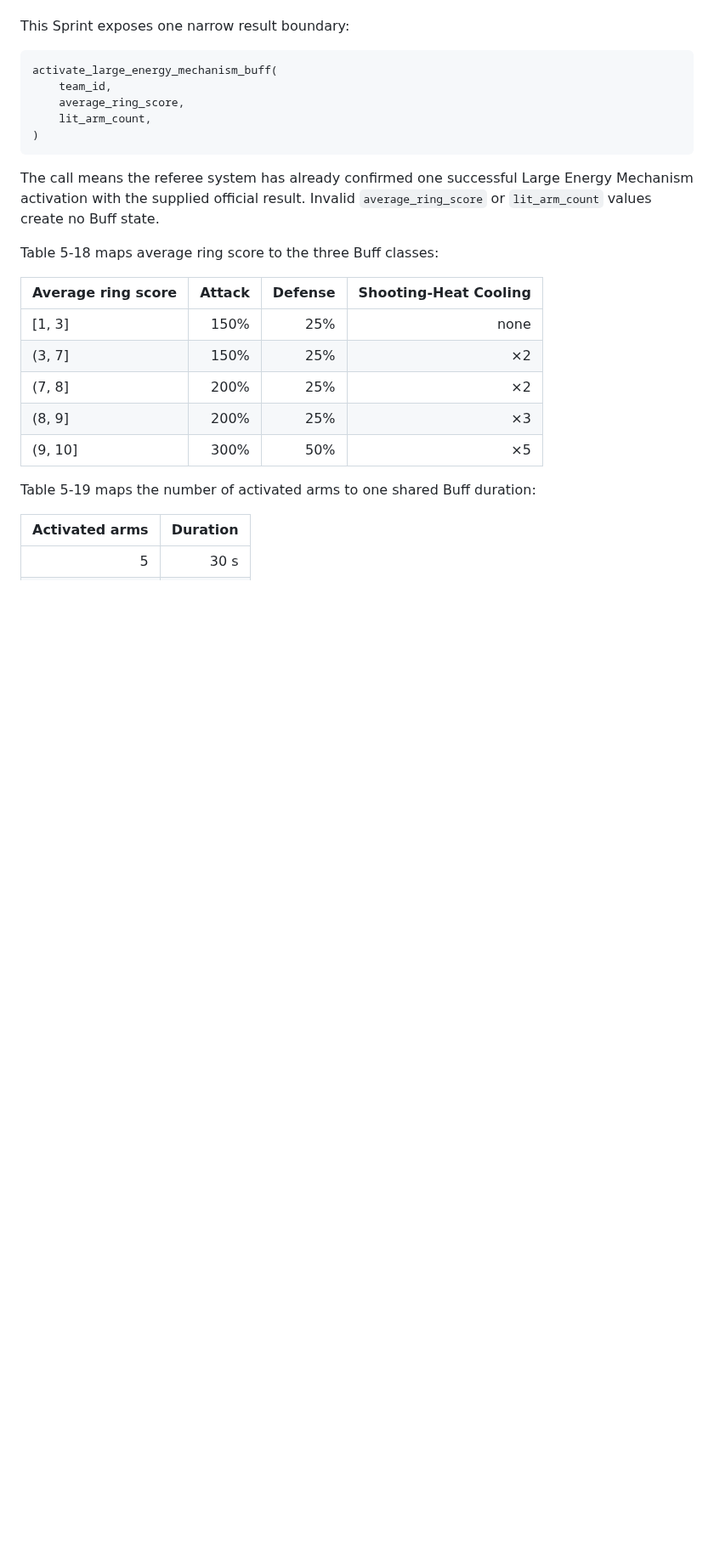
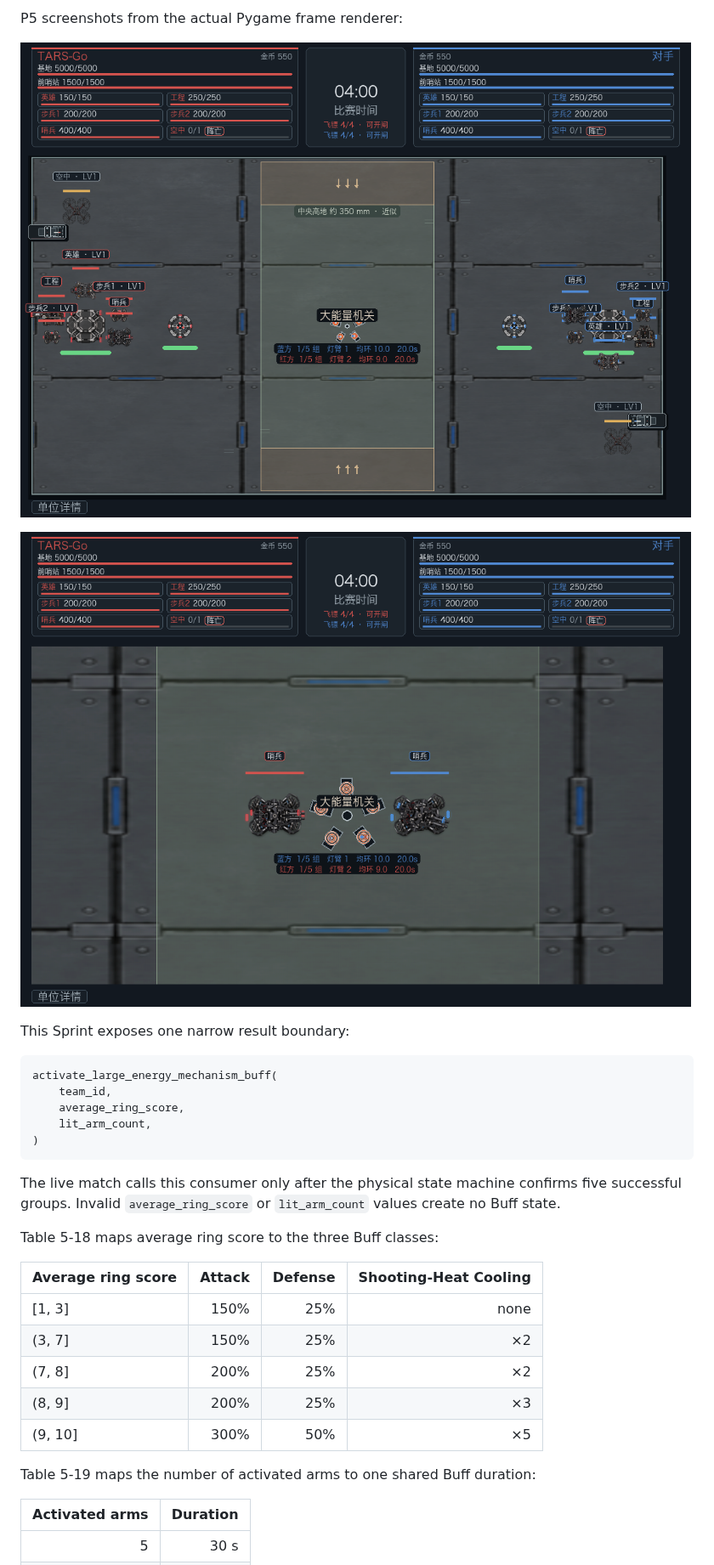
Before and after one commit to Tyr1onX/tarsgo-simulator, a Markdown page: docs/rules/rmuc-2026-v1.4.0.md, the part around one of its changes. Shown at 85% size. Drawn GitHub-style; pictures changed too: docs/previews/p5-large-energy-active.png (added), docs/previews/p5-large-energy-closeup.png (added); blank space fills up the shorter version.

Commit message:
Implement RMUC large energy mechanism interaction

````diff
--- a/docs/rules/rmuc-2026-v1.4.0.md
+++ b/docs/rules/rmuc-2026-v1.4.0.md
@@ -1522,3 +1552,8 @@ recognition remain outside this Rules Lab.
+P5 screenshots from the actual Pygame frame renderer:
+
+![Large energy mechanism during activation](../previews/p5-large-energy-active.png)
+
+![Large energy mechanism close-up during activation](../previews/p5-large-energy-closeup.png)
 
 This Sprint exposes one narrow result boundary:
 
@@ -1530,9 +1565,9 @@ activate_large_energy_mechanism_buff(
 )
 ```
 
-The call means the referee system has already confirmed one successful Large
-Energy Mechanism activation with the supplied official result. Invalid
-`average_ring_score` or `lit_arm_count` values create no Buff state.
+The live match calls this consumer only after the physical state machine
+confirms five successful groups. Invalid `average_ring_score` or
+`lit_arm_count` values create no Buff state.
 
 Table 5-18 maps average ring score to the three Buff classes:
 
````
Also changed, not shown: other parts of docs/rules/rmuc-2026-v1.4.0.md (+35 -4 lines), docs/rules/rmuc-2026-v1.4.0-coverage.md (+2 -2 lines), 9 other files.
